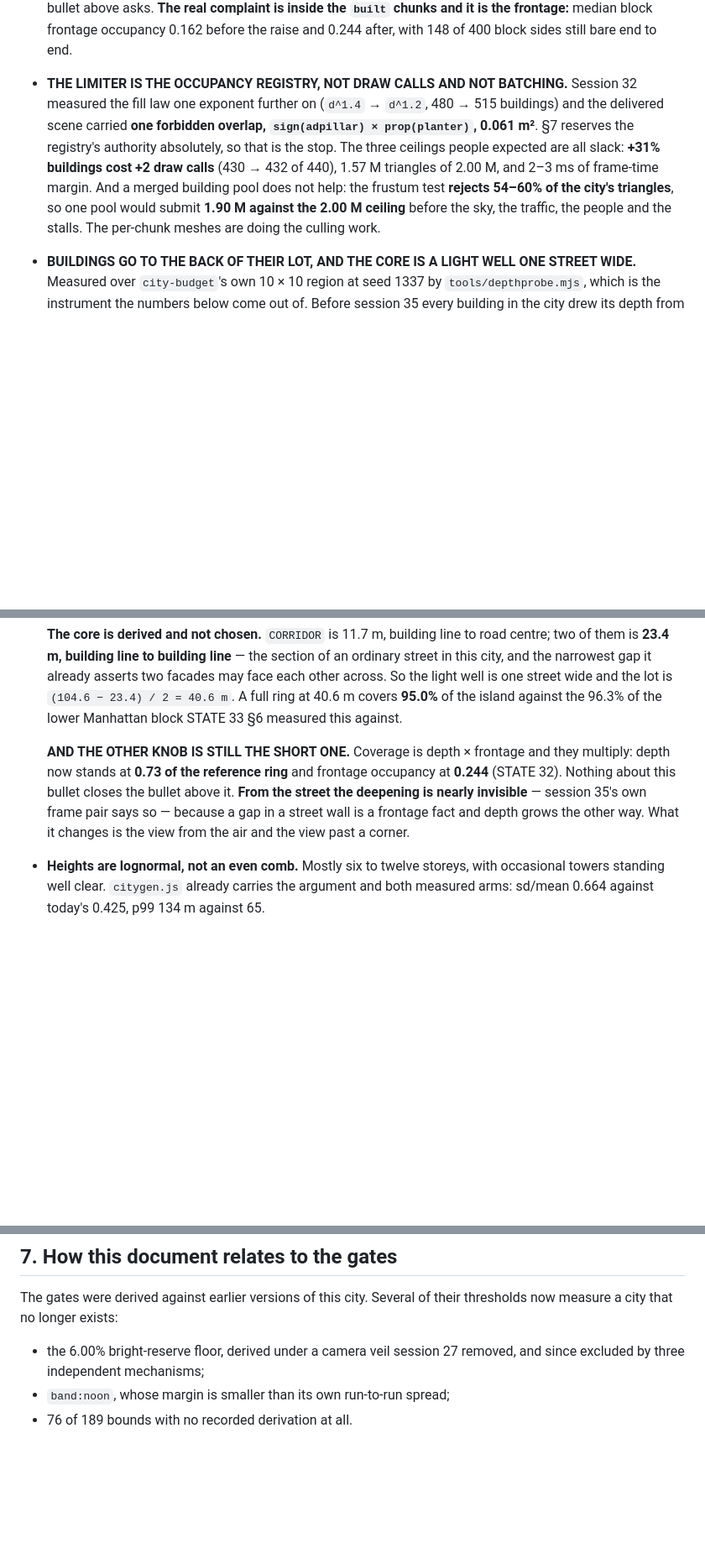
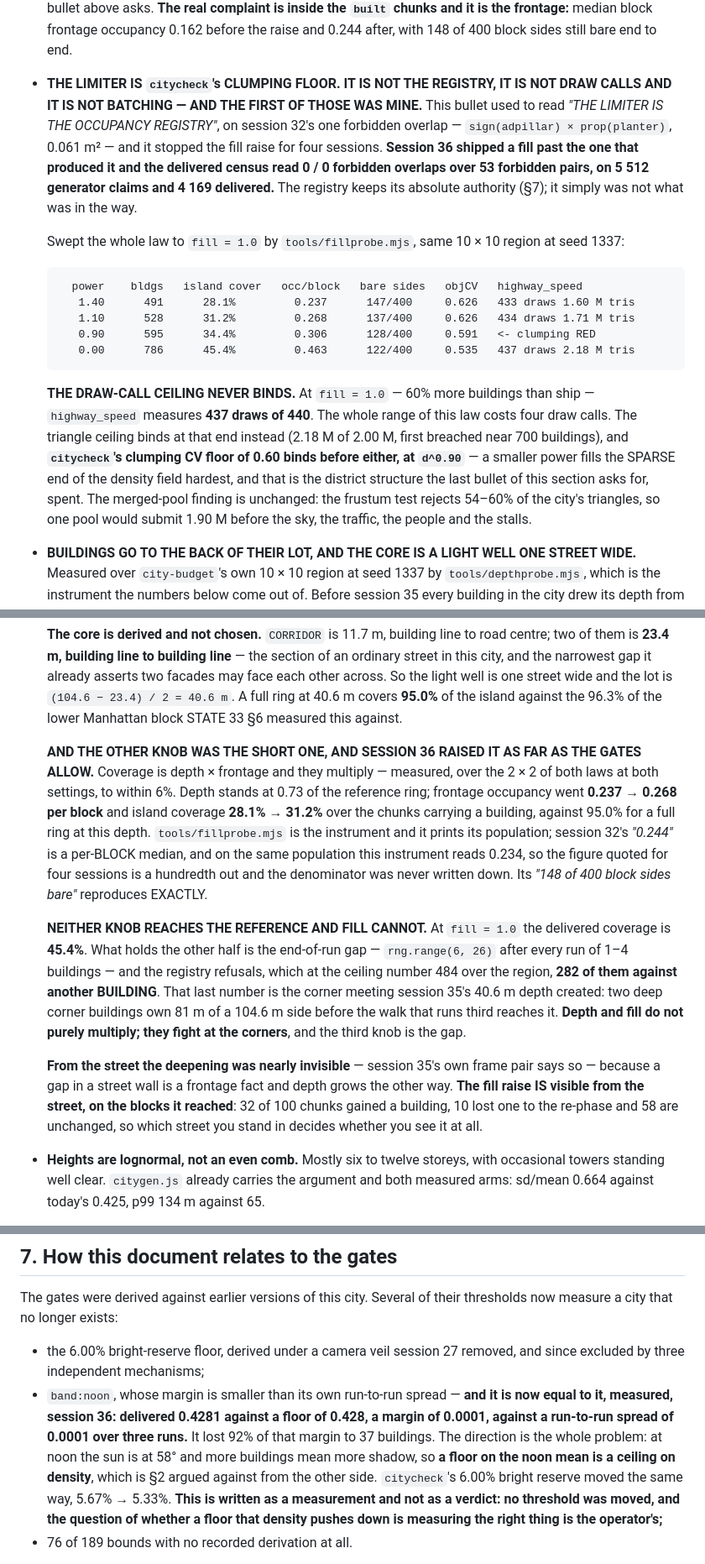
Before and after one commit to martingrahn-cmd/noctis-city, a Markdown page: LOOK.md, 3 parts joined by grey strips. Shown at 84% size. GitHub-like rendering; blank space fills up the shorter version.

Commit message:
LOOK.md §2 and §7: the limiter was not the registry, and band:noon is at 0.0001
§2's occupancy-registry bullet was mine and it was wrong. Session 36 shipped a
fill past the one that produced session 32's 0.061 m2 overlap and the delivered
census reads 0/0 forbidden overlaps over 53 pairs. The limiter is citycheck's
clumping CV floor, at d^0.90; the draw-call ceiling never binds at all — the
whole law, taken to fill = 1.0, costs four draw calls.

§2 also carries the frontage numbers with an instrument behind them, and the
finding that at fill = 1.0 coverage is still only 45.4% of the island against a
95.0% ring: depth and fill fight at the corners, and the third knob is the gap.

§7 records band:noon at 0.0001 of margin against a 0.0001 run-to-run spread,
with the direction stated: a floor on the noon mean is a ceiling on density.

Co-Authored-By: Claude Opus 5 <noreply@anthropic.com>

````diff
--- a/LOOK.md
+++ b/LOOK.md
@@ -49,17 +49,37 @@ It is that the street wall is broken.
   the bullet above asks. **The real complaint is inside the `built` chunks and it
   is the frontage:** median block frontage occupancy 0.162 before the raise and
   0.244 after, with 148 of 400 block sides still bare end to end.
-- **THE LIMITER IS THE OCCUPANCY REGISTRY, NOT DRAW CALLS AND NOT BATCHING.**
-  Session 32 measured the fill law one exponent further on (`d^1.4` → `d^1.2`,
-  480 → 515 buildings) and the delivered scene carried **one forbidden overlap,
-  `sign(adpillar) × prop(planter)`, 0.061 m²**. §7 reserves the registry's
-  authority absolutely, so that is the stop. The three ceilings people expected
-  are all slack: **+31% buildings cost +2 draw calls** (430 → 432 of 440), 1.57 M
-  triangles of 2.00 M, and 2–3 ms of frame-time margin. And a merged building
-  pool does not help: the frustum test **rejects 54–60% of the city's triangles**,
-  so one pool would submit **1.90 M against the 2.00 M ceiling** before the sky,
-  the traffic, the people and the stalls. The per-chunk meshes are doing the
-  culling work.
+- **THE LIMITER IS `citycheck`'s CLUMPING FLOOR. IT IS NOT THE REGISTRY, IT IS
+  NOT DRAW CALLS AND IT IS NOT BATCHING — AND THE FIRST OF THOSE WAS MINE.**
+  This bullet used to read *"THE LIMITER IS THE OCCUPANCY REGISTRY"*, on session
+  32's one forbidden overlap — `sign(adpillar) × prop(planter)`, 0.061 m² — and
+  it stopped the fill raise for four sessions. **Session 36 shipped a fill past
+  the one that produced it and the delivered census read 0 / 0 forbidden
+  overlaps over 53 forbidden pairs, on 5 512 generator claims and 4 169
+  delivered.** The registry keeps its absolute authority (§7); it simply was not
+  what was in the way.
+
+  Swept the whole law to `fill = 1.0` by `tools/fillprobe.mjs`, same 10 × 10
+  region at seed 1337:
+
+  ```
+    power    bldgs   island cover   occ/block   bare sides   objCV   highway_speed
+     1.40      491      28.1%         0.237      147/400     0.626   433 draws 1.60 M tris
+     1.10      528      31.2%         0.268      137/400     0.626   434 draws 1.71 M tris
+     0.90      595      34.4%         0.306      128/400     0.591   <- clumping RED
+     0.00      786      45.4%         0.463      122/400     0.535   437 draws 2.18 M tris
+  ```
+
+  **THE DRAW-CALL CEILING NEVER BINDS.** At `fill = 1.0` — 60% more buildings
+  than ship — `highway_speed` measures **437 draws of 440**. The whole range of
+  this law costs four draw calls. The triangle ceiling binds at that end instead
+  (2.18 M of 2.00 M, first breached near 700 buildings), and **`citycheck`'s
+  clumping CV floor of 0.60 binds before either, at `d^0.90`** — a smaller power
+  fills the SPARSE end of the density field hardest, and that is the district
+  structure the last bullet of this section asks for, spent. The merged-pool
+  finding is unchanged: the frustum test rejects 54–60% of the city's triangles,
+  so one pool would submit 1.90 M before the sky, the traffic, the people and
+  the stalls.
 - **BUILDINGS GO TO THE BACK OF THEIR LOT, AND THE CORE IS A LIGHT WELL ONE
   STREET WIDE.** Measured over `city-budget`'s own 10 × 10 region at seed 1337
   by `tools/depthprobe.mjs`, which is the instrument the numbers below come out
@@ -83,13 +103,32 @@ It is that the street wall is broken.
   covers **95.0%** of the island against the 96.3% of the lower Manhattan block
   STATE 33 §6 measured this against.
 
-  **AND THE OTHER KNOB IS STILL THE SHORT ONE.** Coverage is depth × frontage
-  and they multiply: depth now stands at **0.73 of the reference ring** and
-  frontage occupancy at **0.244** (STATE 32). Nothing about this bullet closes
-  the bullet above it. **From the street the deepening is nearly invisible** —
-  session 35's own frame pair says so — because a gap in a street wall is a
-  frontage fact and depth grows the other way. What it changes is the view from
-  the air and the view past a corner.
+  **AND THE OTHER KNOB WAS THE SHORT ONE, AND SESSION 36 RAISED IT AS FAR AS THE
+  GATES ALLOW.** Coverage is depth × frontage and they multiply — measured, over
+  the 2 × 2 of both laws at both settings, to within 6%. Depth stands at 0.73 of
+  the reference ring; frontage occupancy went **0.237 → 0.268 per block** and
+  island coverage **28.1% → 31.2%** over the chunks carrying a building, against
+  95.0% for a full ring at this depth. `tools/fillprobe.mjs` is the instrument
+  and it prints its population; session 32's *"0.244"* is a per-BLOCK median,
+  and on the same population this instrument reads 0.234, so the figure quoted
+  for four sessions is a hundredth out and the denominator was never written
+  down. Its *"148 of 400 block sides bare"* reproduces EXACTLY.
+
+  **NEITHER KNOB REACHES THE REFERENCE AND FILL CANNOT.** At `fill = 1.0` the
+  delivered coverage is **45.4%**. What holds the other half is the end-of-run
+  gap — `rng.range(6, 26)` after every run of 1–4 buildings — and the registry
+  refusals, which at the ceiling number 484 over the region, **282 of them
+  against another BUILDING**. That last number is the corner meeting session
+  35's 40.6 m depth created: two deep corner buildings own 81 m of a 104.6 m
+  side before the walk that runs third reaches it. **Depth and fill do not
+  purely multiply; they fight at the corners**, and the third knob is the gap.
+
+  **From the street the deepening was nearly invisible** — session 35's own
+  frame pair says so — because a gap in a street wall is a frontage fact and
+  depth grows the other way. **The fill raise IS visible from the street, on the
+  blocks it reached**: 32 of 100 chunks gained a building, 10 lost one to the
+  re-phase and 58 are unchanged, so which street you stand in decides whether
+  you see it at all.
 - **Heights are lognormal, not an even comb.** Mostly six to twelve storeys,
   with occasional towers standing well clear. `citygen.js` already carries the
   argument and both measured arms: sd/mean 0.664 against today's 0.425, p99
@@ -268,7 +307,16 @@ thresholds now measure a city that no longer exists:
 
 - the 6.00% bright-reserve floor, derived under a camera veil session 27
   removed, and since excluded by three independent mechanisms;
-- `band:noon`, whose margin is smaller than its own run-to-run spread;
+- `band:noon`, whose margin is smaller than its own run-to-run spread — **and it
+  is now equal to it, measured, session 36: delivered 0.4281 against a floor of
+  0.428, a margin of 0.0001, against a run-to-run spread of 0.0001 over three
+  runs.** It lost 92% of that margin to 37 buildings. The direction is the whole
+  problem: at noon the sun is at 58° and more buildings mean more shadow, so
+  **a floor on the noon mean is a ceiling on density**, which is §2 argued
+  against from the other side. `citycheck`'s 6.00% bright reserve moved the same
+  way, 5.67% → 5.33%. **This is written as a measurement and not as a verdict:
+  no threshold was moved, and the question of whether a floor that density
+  pushes down is measuring the right thing is the operator's;**
 - 76 of 189 bounds with no recorded derivation at all.
 
 **A look threshold is evidence, not a verdict.** When a change moves the city
````
